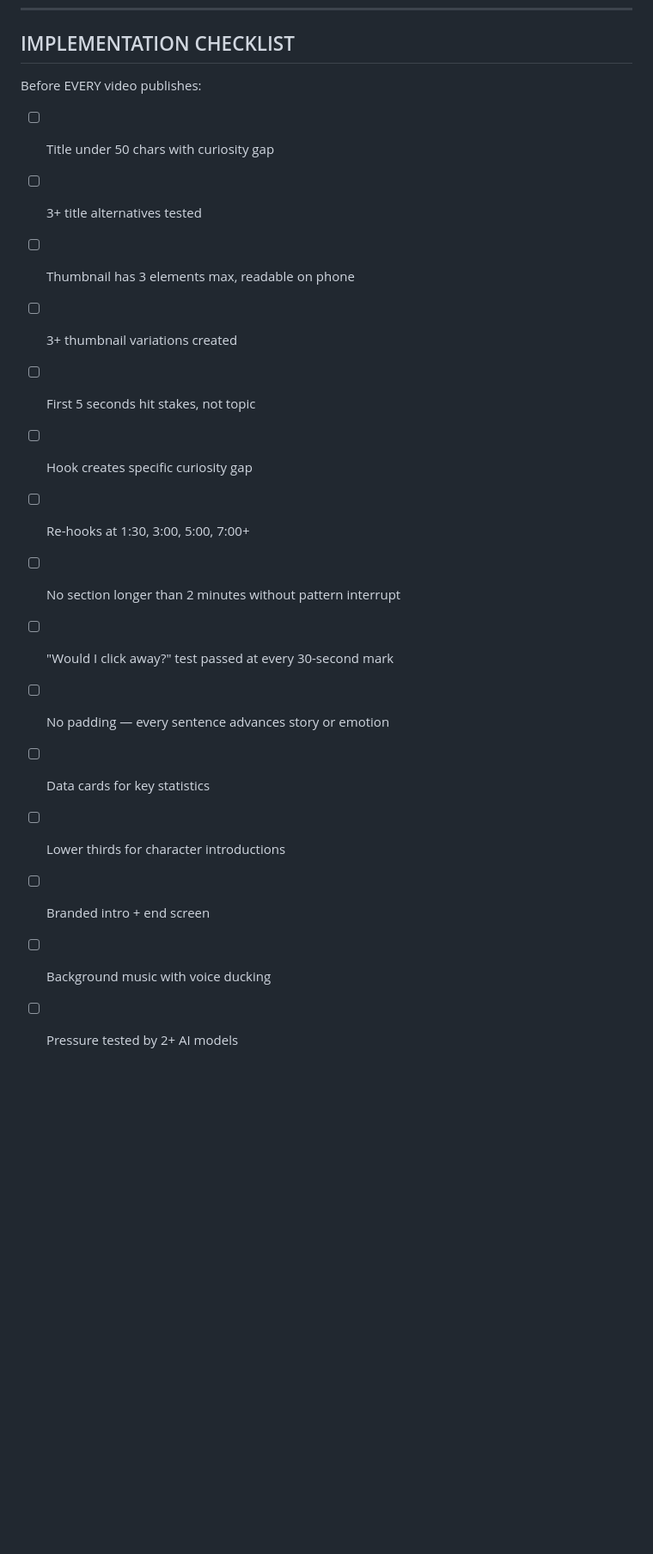
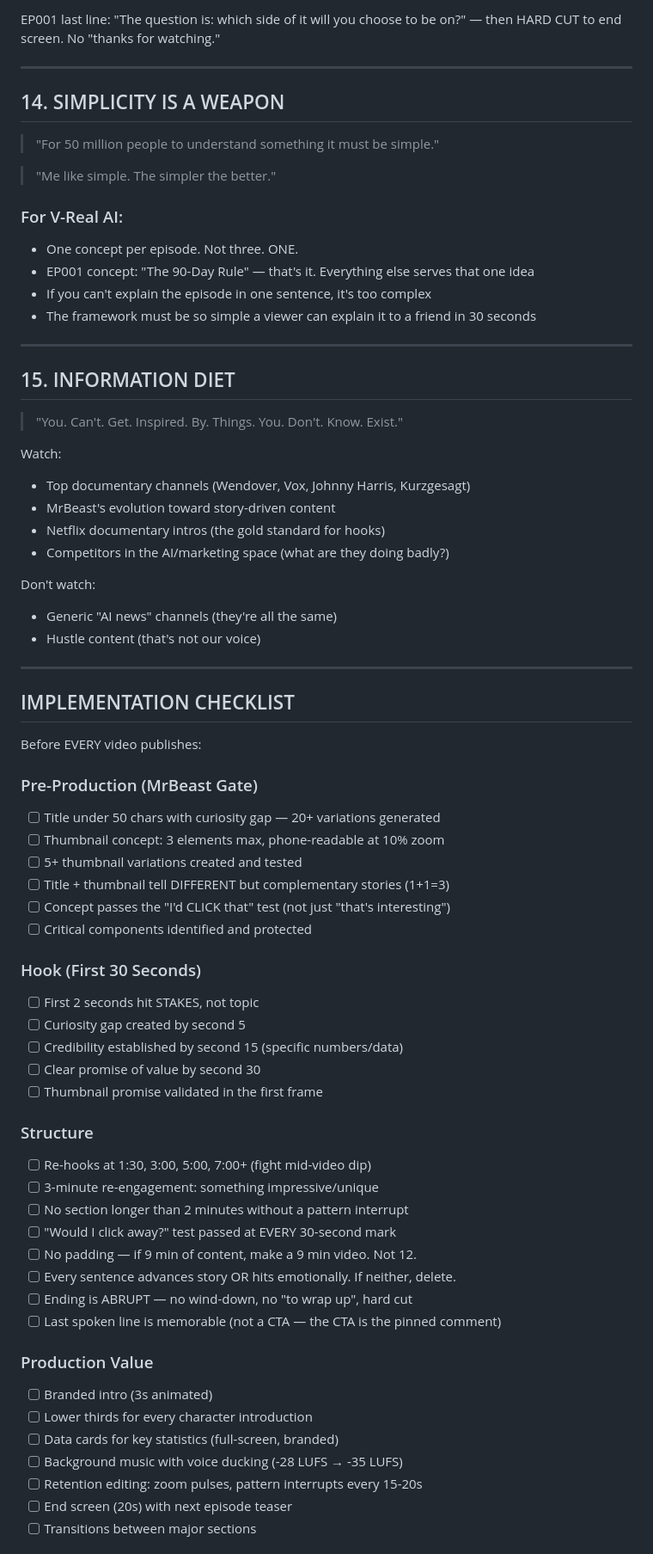
Before and after one commit to pvillarreal23/youtube-empire, a Markdown page: docs/MRBEAST-PLAYBOOK.md, the part around one of its changes. Shown at 86% size. Rendered like a GitHub page; blank space fills up the shorter version.

```diff
--- a/docs/MRBEAST-PLAYBOOK.md
+++ b/docs/MRBEAST-PLAYBOOK.md
@@ -349,19 +417,73 @@ our unique edge that NO other channel has.
+EP001 last line: "The question is: which side of it will you choose
+to be on?" — then HARD CUT to end screen. No "thanks for watching."
+
+---
+
+## 14. SIMPLICITY IS A WEAPON
+
+> "For 50 million people to understand something it must be simple."
+
+> "Me like simple. The simpler the better."
+
+### For V-Real AI:
+- One concept per episode. Not three. ONE.
+- EP001 concept: "The 90-Day Rule" — that's it. Everything else serves that one idea
+- If you can't explain the episode in one sentence, it's too complex
+- The framework must be so simple a viewer can explain it to a friend in 30 seconds
+
+---
+
+## 15. INFORMATION DIET
+
+> "You. Can't. Get. Inspired. By. Things. You. Don't. Know. Exist."
+
+Watch:
+- Top documentary channels (Wendover, Vox, Johnny Harris, Kurzgesagt)
+- MrBeast's evolution toward story-driven content
+- Netflix documentary intros (the gold standard for hooks)
+- Competitors in the AI/marketing space (what are they doing badly?)
+
+Don't watch:
+- Generic "AI news" channels (they're all the same)
+- Hustle content (that's not our voice)
+
+---
+
 ## IMPLEMENTATION CHECKLIST
 
 Before EVERY video publishes:
 
-- [ ] Title under 50 chars with curiosity gap
-- [ ] 3+ title alternatives tested
-- [ ] Thumbnail has 3 elements max, readable on phone
-- [ ] 3+ thumbnail variations created
-- [ ] First 5 seconds hit stakes, not topic
-- [ ] Hook creates specific curiosity gap
-- [ ] Re-hooks at 1:30, 3:00, 5:00, 7:00+
-- [ ] No section longer than 2 minutes without pattern interrupt
-- [ ] "Would I click away?" test passed at every 30-second mark
-- [ ] No padding — every sentence advances story or emotion
-- [ ] Data cards for key statistics
-- [ ] Lower thirds for character introductions
-- [ ] Branded intro + end screen
-- [ ] Background music with voice ducking
-- [ ] Pressure tested by 2+ AI models
+### Pre-Production (MrBeast Gate)
+- [ ] Title under 50 chars with curiosity gap — 20+ variations generated
+- [ ] Thumbnail concept: 3 elements max, phone-readable at 10% zoom
+- [ ] 5+ thumbnail variations created and tested
+- [ ] Title + thumbnail tell DIFFERENT but complementary stories (1+1=3)
+- [ ] Concept passes the "I'd CLICK that" test (not just "that's interesting")
+- [ ] Critical components identified and protected
+
+### Hook (First 30 Seconds)
+- [ ] First 2 seconds hit STAKES, not topic
+- [ ] Curiosity gap created by second 5
+- [ ] Credibility established by second 15 (specific numbers/data)
+- [ ] Clear promise of value by second 30
+- [ ] Thumbnail promise validated in the first frame
+
+### Structure
+- [ ] Re-hooks at 1:30, 3:00, 5:00, 7:00+ (fight mid-video dip)
+- [ ] 3-minute re-engagement: something impressive/unique
+- [ ] No section longer than 2 minutes without a pattern interrupt
+- [ ] "Would I click away?" test passed at EVERY 30-second mark
+- [ ] No padding — if 9 min of content, make a 9 min video. Not 12.
+- [ ] Every sentence advances story OR hits emotionally. If neither, delete.
+- [ ] Ending is ABRUPT — no wind-down, no "to wrap up", hard cut
+- [ ] Last spoken line is memorable (not a CTA — the CTA is the pinned comment)
+
+### Production Value
+- [ ] Branded intro (3s animated)
+- [ ] Lower thirds for every character introduction
+- [ ] Data cards for key statistics (full-screen, branded)
+- [ ] Background music with voice ducking (-28 LUFS → -35 LUFS)
+- [ ] Retention editing: zoom pulses, pattern interrupts every 15-20s
+- [ ] End screen (20s) with next episode teaser
+- [ ] Transitions between major sections
+
```
Also changed, not shown: other parts of docs/MRBEAST-PLAYBOOK.md (+73 -0 lines).
